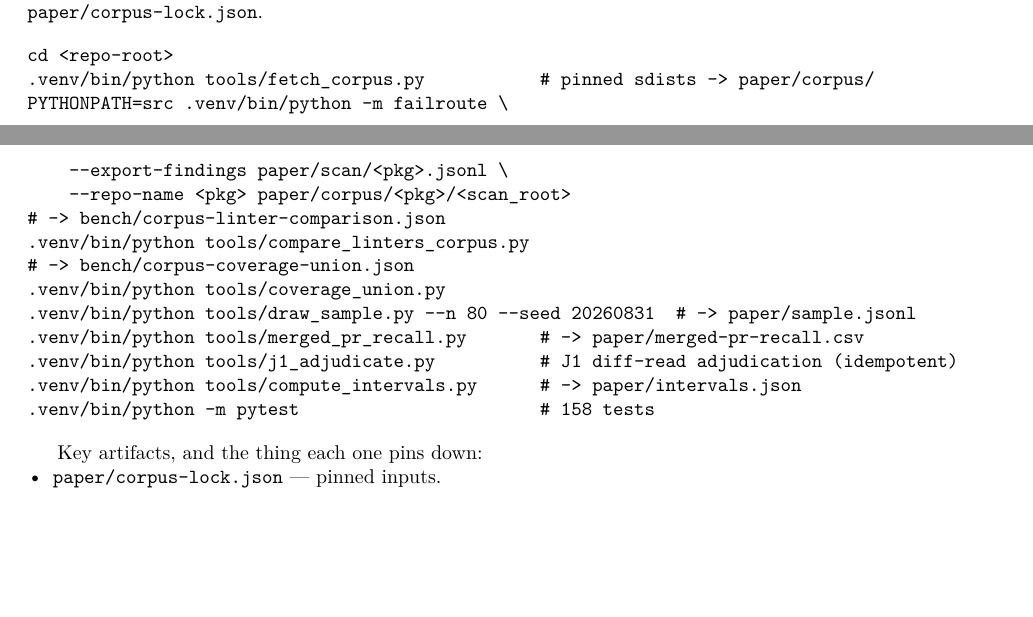
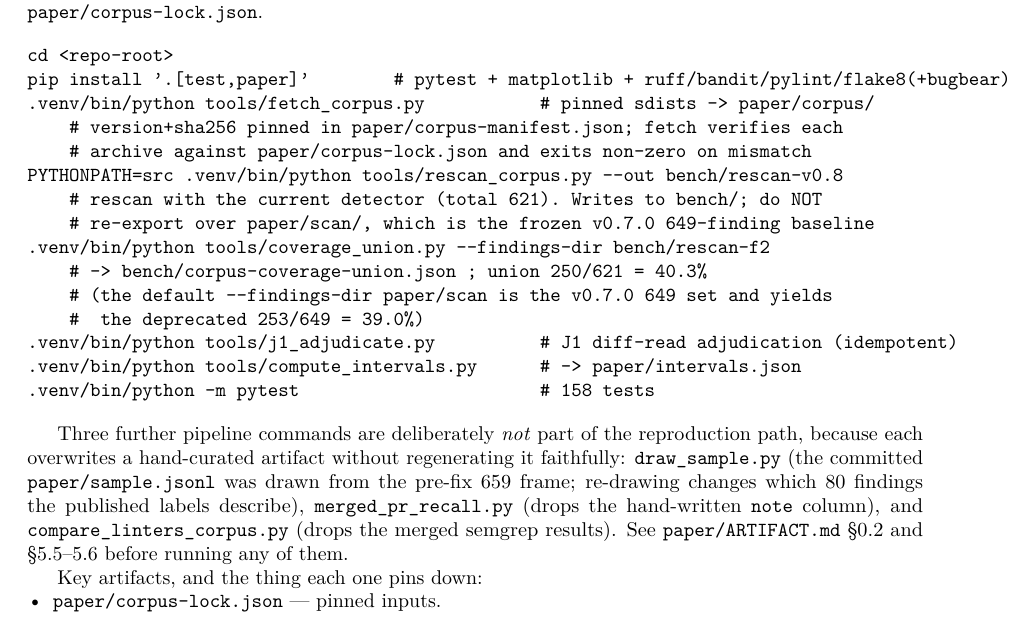
Before and after one commit to feiiiiii5/failroute, a LaTeX paper (paper/arxiv/main.tex): two parts of pages 10 and 11 of 12 before the commit and part of page 11 of 13 after it, the two joined at a grey line, cut so that both start at the same text, the shorter picture padded with empty space. Compiled offline with pdfLaTeX.

Commit message:
M batch (M2): make Table 2 self-consistent, fix the submission \date, sharpen the reproduction commands
M2-a: Table 2's per-package column (scan-root counts) summed to 2,124/524,229
while its Total row showed the whole-tree 2,354/563,270 -- a reviewer adding the
column would find the gap. No number was changed: the Total row now shows the
true column sum (Total (scanned) 2,124/524,229) and the caption states the
full-sdist corpus size (2,354/563,270) and why the two differ. The abstract and
conclusion keep 2,354/563,270 as the corpus figure, so the frozen-table number
is untouched and still present.

M2-b: \date{Draft --- Not yet submitted to arXiv} printed on the title page;
replaced with \date{} (arXiv stamps announcement dates itself).

M2-c: the reproduction block told reviewers to re-export over paper/scan/
(destroying the frozen v0.7.0 649-finding baseline) and to run coverage_union.py
with no --findings-dir (default paper/scan -> the deprecated 253/649 = 39.0%).
Now: rescan_corpus.py --out bench/rescan-v0.8, coverage_union.py --findings-dir
bench/rescan-f2 (-> 250/621 = 40.3%, re-run and verified), pip install
'.[test,paper]' first, and the three hand-curated-overwriting scripts moved out
of the reproduction path into an explicit warning pointing at ARTIFACT 0.2/5.5-5.6.
ARTIFACT 5.4's coverage_union re-run line corrected the same way.

Recompiled with tectonic: exit 0, 13 pages (was 12; the new caption/warning text
reflows), zero errors, no undefined references. Committed main.pdf intentionally
NOT regenerated (arXiv takes the source; j3.json's J3.compile_report pins
pages=12 against the committed PDF and is out of this batch's writable set --
flagged as the fourth fragile-claim class in docs/m-batch-report.md).

paper/DRAFT.md deliberately untouched (AGENTS.md 0.2.5 red line outranks the
batch unlock per the planner's own appendix-I.6-1 ruling); verbatim patches for
its three matching spots are prepared in docs/m-batch-report.md section M2.

Adds docs/m-batch-report.md (M0-M4, including the M1 arXiv-endorsement finding:
first-time submitters need endorsement in all categories; Path 1 is unavailable
to this author, so personal endorsement is the critical path).

```diff
--- a/paper/arxiv/main.tex
+++ b/paper/arxiv/main.tex
@@ -36,7 +36,10 @@
   in Section~\ref{sec:rq3}.}\\[2pt]
   Sun Yat-sen University, Guangzhou, China\\
   \texttt{fei76161@gmail.com}}
-\date{Draft --- 2026-09-01 (J-batch sync). Not yet submitted to arXiv.}
+% M2 (2026-09-02): the former \date{Draft --- 2026-09-01 (J-batch sync). Not yet
+% submitted to arXiv.} printed on the title page, which a submitted PDF must not
+% carry. arXiv stamps submission/announcement dates itself, so the date is empty.
+\date{}
 
 \begin{document}
 \maketitle
@@ -784,20 +795,30 @@ the pinned corpus in \texttt{paper/corpus-lock.json}.
 
 \begin{verbatim}
 cd <repo-root>
+pip install '.[test,paper]'        # pytest + matplotlib + ruff/bandit/pylint/flake8(+bugbear)
 .venv/bin/python tools/fetch_corpus.py           # pinned sdists -> paper/corpus/
-PYTHONPATH=src .venv/bin/python -m failroute \
-    --export-findings paper/scan/<pkg>.jsonl \
-    --repo-name <pkg> paper/corpus/<pkg>/<scan_root>
-# -> bench/corpus-linter-comparison.json
-.venv/bin/python tools/compare_linters_corpus.py
-# -> bench/corpus-coverage-union.json
-.venv/bin/python tools/coverage_union.py
-.venv/bin/python tools/draw_sample.py --n 80 --seed 20260831  # -> paper/sample.jsonl
-.venv/bin/python tools/merged_pr_recall.py       # -> paper/merged-pr-recall.csv
+    # version+sha256 pinned in paper/corpus-manifest.json; fetch verifies each
+    # archive against paper/corpus-lock.json and exits non-zero on mismatch
+PYTHONPATH=src .venv/bin/python tools/rescan_corpus.py --out bench/rescan-v0.8
+    # rescan with the current detector (total 621). Writes to bench/; do NOT
+    # re-export over paper/scan/, which is the frozen v0.7.0 649-finding baseline
+.venv/bin/python tools/coverage_union.py --findings-dir bench/rescan-f2
+    # -> bench/corpus-coverage-union.json ; union 250/621 = 40.3%
+    # (the default --findings-dir paper/scan is the v0.7.0 649 set and yields
+    #  the deprecated 253/649 = 39.0%)
 .venv/bin/python tools/j1_adjudicate.py          # J1 diff-read adjudication (idempotent)
 .venv/bin/python tools/compute_intervals.py      # -> paper/intervals.json
 .venv/bin/python -m pytest                       # 158 tests
 \end{verbatim}
+
+Three further pipeline commands are deliberately \emph{not} part of the
+reproduction path, because each overwrites a hand-curated artifact without
+regenerating it faithfully: \texttt{draw\_sample.py} (the committed
+\texttt{paper/sample.jsonl} was drawn from the pre-fix 659 frame; re-drawing
+changes which 80 findings the published labels describe),
+\texttt{merged\_pr\_recall.py} (drops the hand-written \texttt{note} column),
+and \texttt{compare\_linters\_corpus.py} (drops the merged semgrep results).
+See \texttt{paper/ARTIFACT.md} \S0.2 and \S5.5--5.6 before running any of them.
 
 Key artifacts, and the thing each one pins down:
 \begin{itemize}[nosep,leftmargin=*]
```
Also changed, not shown: paper/ARTIFACT.md (+1 -1 lines), paper/arxiv/main.tex (14 more changed lines).
